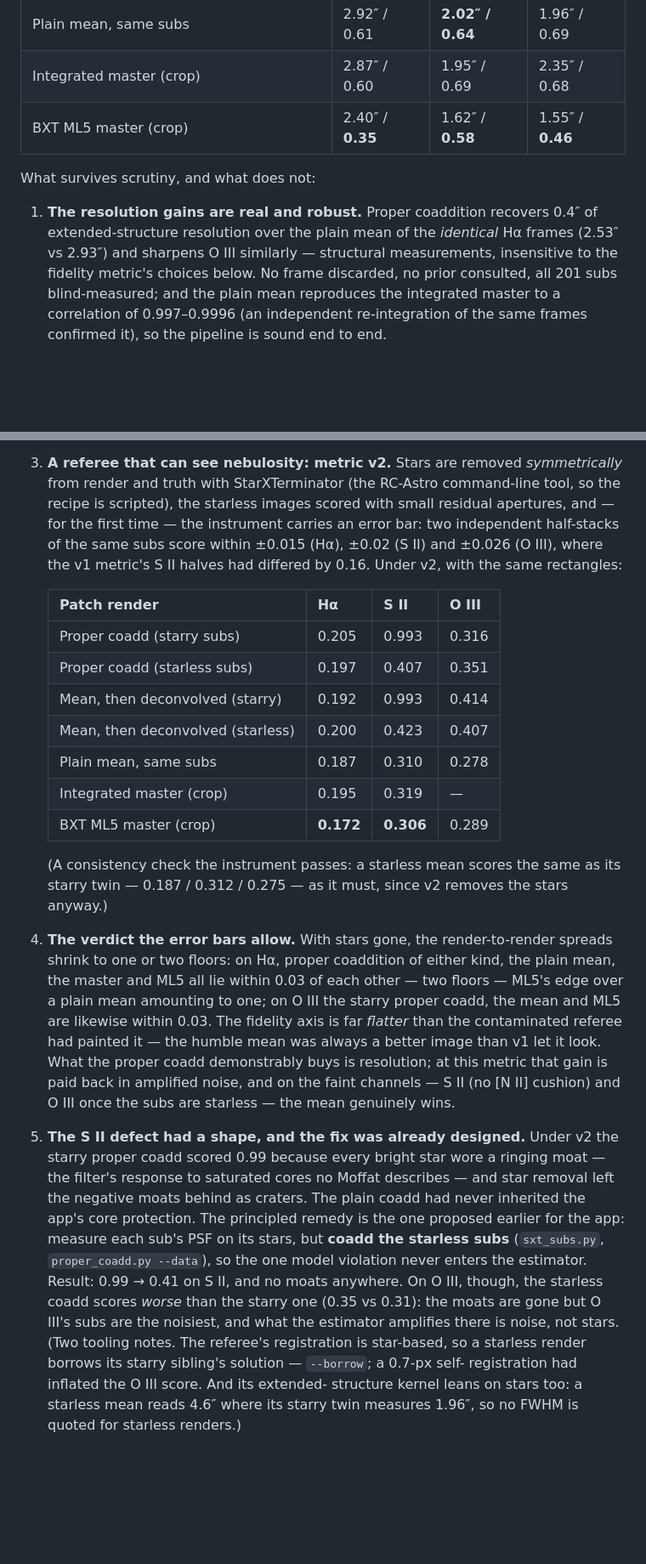
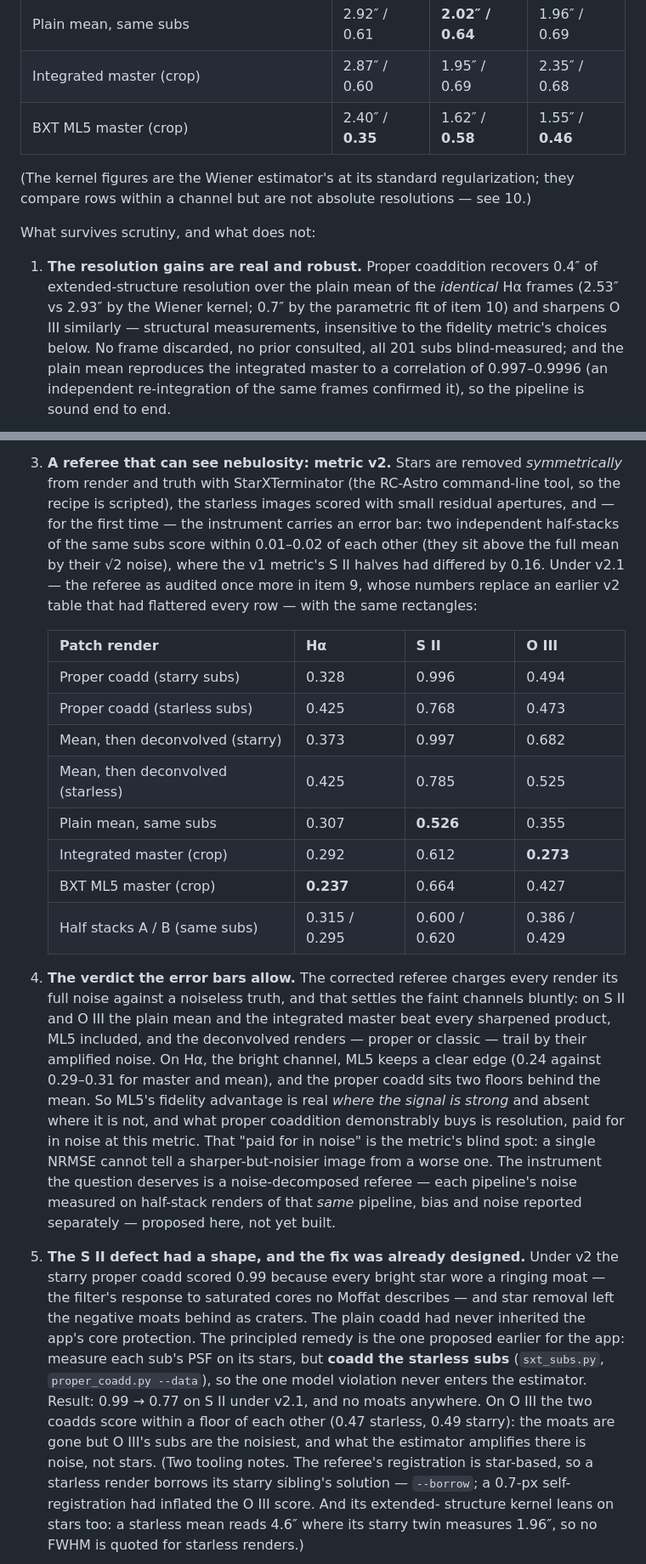
Before and after one commit to hugues-talbot/nebulascope, a Markdown page: docs/PSF-STUDY.md, 2 parts joined by grey strips. Shown at 85% size. Rendered like a GitHub page; blank space fills up the shorter version.

```diff
--- a/docs/PSF-STUDY.md
+++ b/docs/PSF-STUDY.md
@@ -399,11 +399,16 @@ star-masked nebula NRMSE against Hubble at 1.3″:
 | Integrated master (crop) | 2.87″ / 0.60 | 1.95″ / 0.69 | 2.35″ / 0.68 |
 | BXT ML5 master (crop) | 2.40″ / **0.35** | 1.62″ / **0.58** | 1.55″ / **0.46** |
 
+(The kernel figures are the Wiener estimator's at its standard
+regularization; they compare rows within a channel but are not absolute
+resolutions — see 10.)
+
 What survives scrutiny, and what does not:
 
 1. **The resolution gains are real and robust.** Proper coaddition
    recovers 0.4″ of extended-structure resolution over the plain mean
-   of the *identical* Hα frames (2.53″ vs 2.93″) and sharpens O III
+   of the *identical* Hα frames (2.53″ vs 2.93″ by the Wiener kernel;
+   0.7″ by the parametric fit of item 10) and sharpens O III
    similarly — structural measurements, insensitive to the fidelity
    metric's choices below. No frame discarded, no prior consulted, all
    201 subs blind-measured; and the plain mean reproduces the
@@ -422,36 +427,39 @@ What survives scrutiny, and what does not:
    RC-Astro command-line tool, so the recipe is scripted), the
    starless images scored with small residual apertures, and — for the
    first time — the instrument carries an error bar: two independent
-   half-stacks of the same subs score within ±0.015 (Hα), ±0.02
-   (S II) and ±0.026 (O III), where the v1 metric's S II halves had
-   differed by 0.16. Under v2, with the same rectangles:
+   half-stacks of the same subs score within 0.01–0.02 of each other
+   (they sit above the full mean by their √2 noise), where the v1
+   metric's S II halves had differed by 0.16. Under v2.1 — the referee
+   as audited once more in item 9, whose numbers replace an earlier v2
+   table that had flattered every row — with the same rectangles:
 
    | Patch render | Hα | S II | O III |
    | --- | --- | --- | --- |
-   | Proper coadd (starry subs) | 0.205 | 0.993 | 0.316 |
-   | Proper coadd (starless subs) | 0.197 | 0.407 | 0.351 |
-   | Mean, then deconvolved (starry) | 0.192 | 0.993 | 0.414 |
-   | Mean, then deconvolved (starless) | 0.200 | 0.423 | 0.407 |
-   | Plain mean, same subs | 0.187 | 0.310 | 0.278 |
-   | Integrated master (crop) | 0.195 | 0.319 | — |
-   | BXT ML5 master (crop) | **0.172** | **0.306** | 0.289 |
+   | Proper coadd (starry subs) | 0.328 | 0.996 | 0.494 |
+   | Proper coadd (starless subs) | 0.425 | 0.768 | 0.473 |
+   | Mean, then deconvolved (starry) | 0.373 | 0.997 | 0.682 |
+   | Mean, then deconvolved (starless) | 0.425 | 0.785 | 0.525 |
+   | Plain mean, same subs | 0.307 | **0.526** | 0.355 |
+   | Integrated master (crop) | 0.292 | 0.612 | **0.273** |
+   | BXT ML5 master (crop) | **0.237** | 0.664 | 0.427 |
+   | Half stacks A / B (same subs) | 0.315 / 0.295 | 0.600 / 0.620 | 0.386 / 0.429 |
 
-   (A consistency check the instrument passes: a starless mean scores
-   the same as its starry twin — 0.187 / 0.312 / 0.275 — as it must,
-   since v2 removes the stars anyway.)
-
-4. **The verdict the error bars allow.** With stars gone, the
-   render-to-render spreads shrink to one or two floors: on Hα, proper
-   coaddition of either kind, the plain mean, the master and ML5 all
-   lie within 0.03 of each other — two floors — ML5's edge over a plain
-   mean amounting to one; on O III the starry proper coadd, the mean
-   and ML5 are likewise within 0.03. The fidelity axis is far *flatter*
-   than the contaminated referee had painted it — the humble mean was
-   always a better image than v1 let it look. What the proper coadd
-   demonstrably buys is resolution; at this metric that gain is paid
-   back in amplified noise, and on the faint channels — S II (no
-   [N II] cushion) and O III once the subs are starless — the mean
-   genuinely wins.
+4. **The verdict the error bars allow.** The corrected referee charges
+   every render its full noise against a noiseless truth, and that
+   settles the faint channels bluntly: on S II and O III the plain mean
+   and the integrated master beat every sharpened product, ML5
+   included, and the deconvolved renders — proper or classic — trail
+   by their amplified noise. On Hα, the bright channel, ML5 keeps a
+   clear edge (0.24 against 0.29–0.31 for master and mean), and the
+   proper coadd sits two floors behind the mean. So ML5's fidelity
+   advantage is real *where the signal is strong* and absent where it
+   is not, and what proper coaddition demonstrably buys is resolution,
+   paid for in noise at this metric. That "paid for in noise" is the
+   metric's blind spot: a single NRMSE cannot tell a sharper-but-noisier
+   image from a worse one. The instrument the question deserves is a
+   noise-decomposed referee — each pipeline's noise measured on
+   half-stack renders of that *same* pipeline, bias and noise reported
+   separately — proposed here, not yet built.
 5. **The S II defect had a shape, and the fix was already designed.**
    Under v2 the starry proper coadd scored 0.99 because every bright
    star wore a ringing moat — the filter's response to saturated cores
@@ -461,10 +469,10 @@ What survives scrutiny, and what does not:
    for the app: measure each sub's PSF on its stars, but **coadd the
    starless subs** (`sxt_subs.py`, `proper_coadd.py --data`), so the
    one model violation never enters the estimator. Result: 0.99 →
-   0.41 on S II, and no moats anywhere. On O III, though, the starless
-   coadd scores *worse* than the starry one (0.35 vs 0.31): the moats
-   are gone but O III's subs are the noisiest, and what the estimator
-   amplifies there is noise, not stars. (Two tooling notes. The
+   0.77 on S II under v2.1, and no moats anywhere. On O III the two
+   coadds score within a floor of each other (0.47 starless, 0.49
+   starry): the moats are gone but O III's subs are the noisiest, and
+   what the estimator amplifies there is noise, not stars. (Two tooling notes. The
    referee's registration is star-based, so a starless render borrows
    its starry sibling's solution — `--borrow`; a 0.7-px self-
    registration had inflated the O III score. And its extended-
```
Also changed, not shown: other parts of docs/PSF-STUDY.md (+61 -6 lines).
